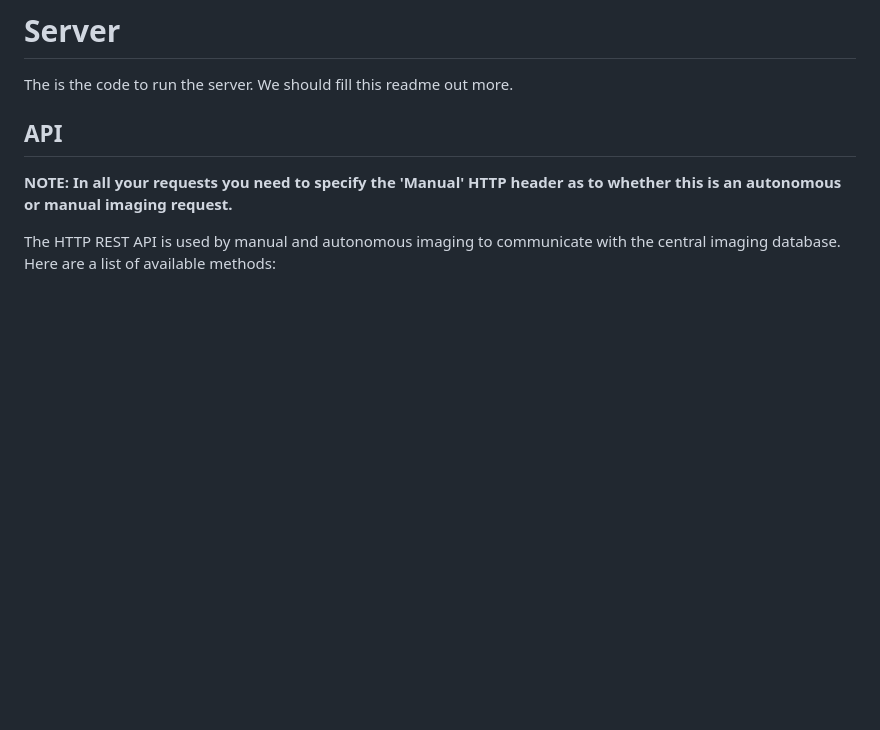
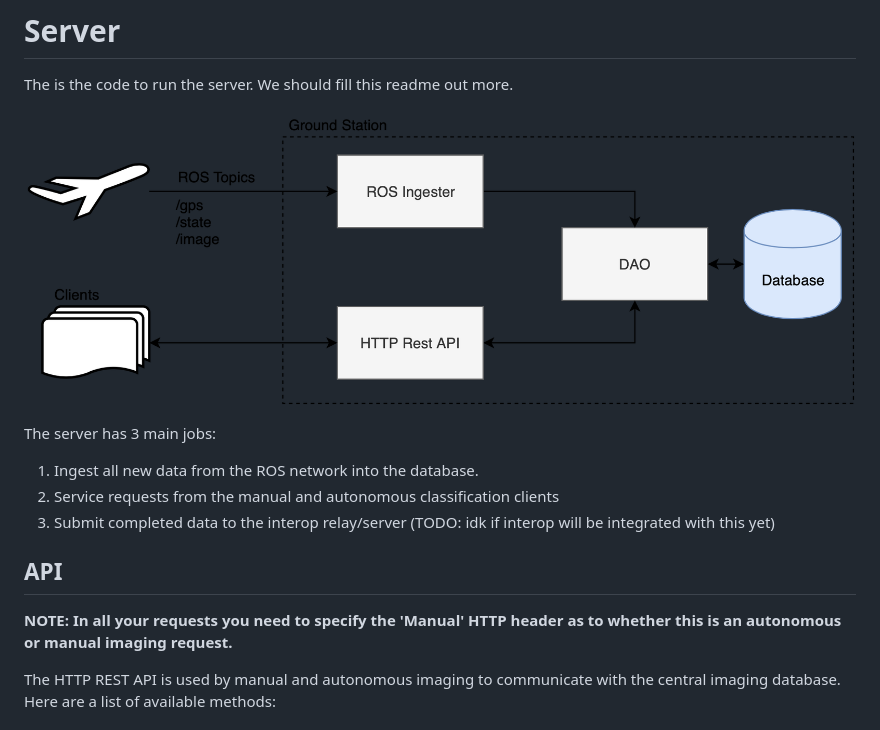
Before and after one commit to BYU-AUVSI/imaging, a Markdown page: server/README.md, the part around the change. Drawn GitHub-style; pictures changed too: server/docs/img/serverFlowchart.png (added); blank space fills up the shorter version.

Commit message:
adding a sick flowchart

```diff
--- a/server/README.md
+++ b/server/README.md
@@ -1,6 +1,14 @@
 # Server
 
 The is the code to run the server. We should fill this readme out more.
+
+![server overview](docs/img/serverFlowchart.png)
+
+The server has 3 main jobs:
+
+1. Ingest all new data from the ROS network into the database.
+2. Service requests from the manual and autonomous classification clients
+3. Submit completed data to the interop relay/server (TODO: idk if interop will be integrated with this yet)
 
 ## API
 
```
